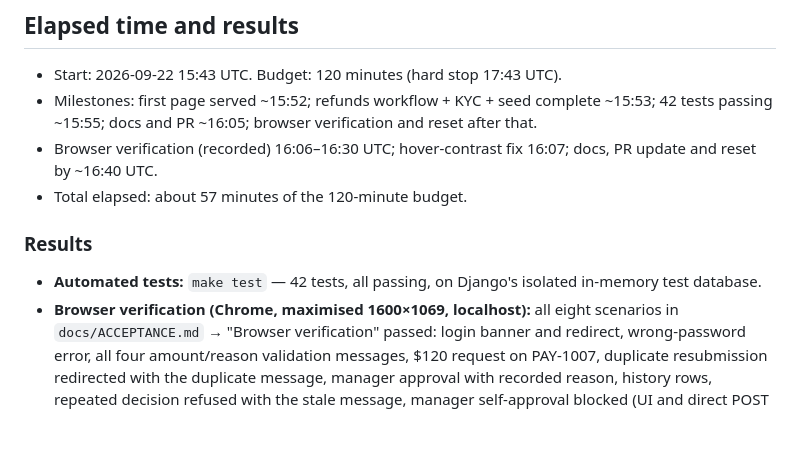
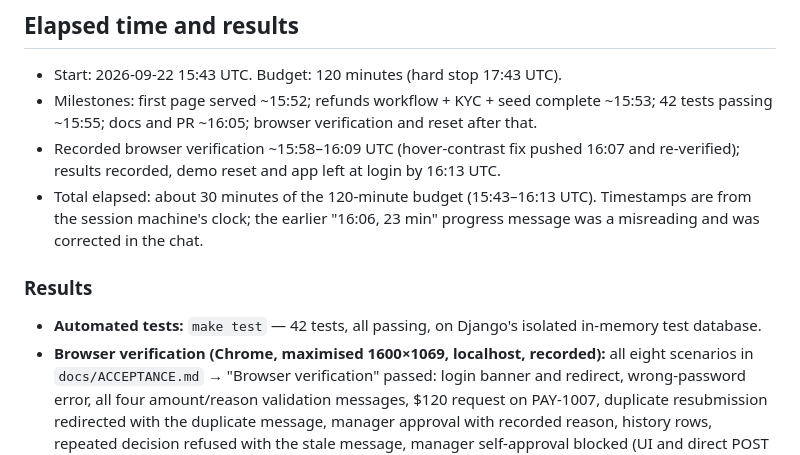
Before and after one commit to avibrahms/devin-fintech-demo, a Markdown page: docs/DESIGN_NOTES.md, the part around the change. Drawn GitHub-style; blank space fills up the shorter version.

Commit message:
Correct elapsed-time figures in design notes
Co-Authored-By: Devin AI <158243242+devin-ai-integration[bot]@users.noreply.github.com>

```diff
--- a/docs/DESIGN_NOTES.md
+++ b/docs/DESIGN_NOTES.md
@@ -75,15 +75,17 @@ messages, money formatting and test harness are already there.
 - Start: 2026-09-22 15:43 UTC. Budget: 120 minutes (hard stop 17:43 UTC).
 - Milestones: first page served ~15:52; refunds workflow + KYC + seed complete ~15:53;
   42 tests passing ~15:55; docs and PR ~16:05; browser verification and reset after that.
-- Browser verification (recorded) 16:06–16:30 UTC; hover-contrast fix 16:07; docs, PR
-  update and reset by ~16:40 UTC.
-- Total elapsed: about 57 minutes of the 120-minute budget.
+- Recorded browser verification ~15:58–16:09 UTC (hover-contrast fix pushed 16:07 and
+  re-verified); results recorded, demo reset and app left at login by 16:13 UTC.
+- Total elapsed: about 30 minutes of the 120-minute budget (15:43–16:13 UTC).
+  Timestamps are from the session machine's clock; the earlier "16:06, 23 min" progress
+  message was a misreading and was corrected in the chat.
 
 ### Results
 
 - **Automated tests:** `make test` — 42 tests, all passing, on Django's isolated
   in-memory test database.
-- **Browser verification (Chrome, maximised 1600×1069, localhost):** all eight
+- **Browser verification (Chrome, maximised 1600×1069, localhost, recorded):** all eight
   scenarios in `docs/ACCEPTANCE.md` → "Browser verification" passed: login banner and
   redirect, wrong-password error, all four amount/reason validation messages, $120
   request on PAY-1007, duplicate resubmission redirected with the duplicate message,
```
Also changed, not shown: docs/ACCEPTANCE.md (+1 -1 lines).
